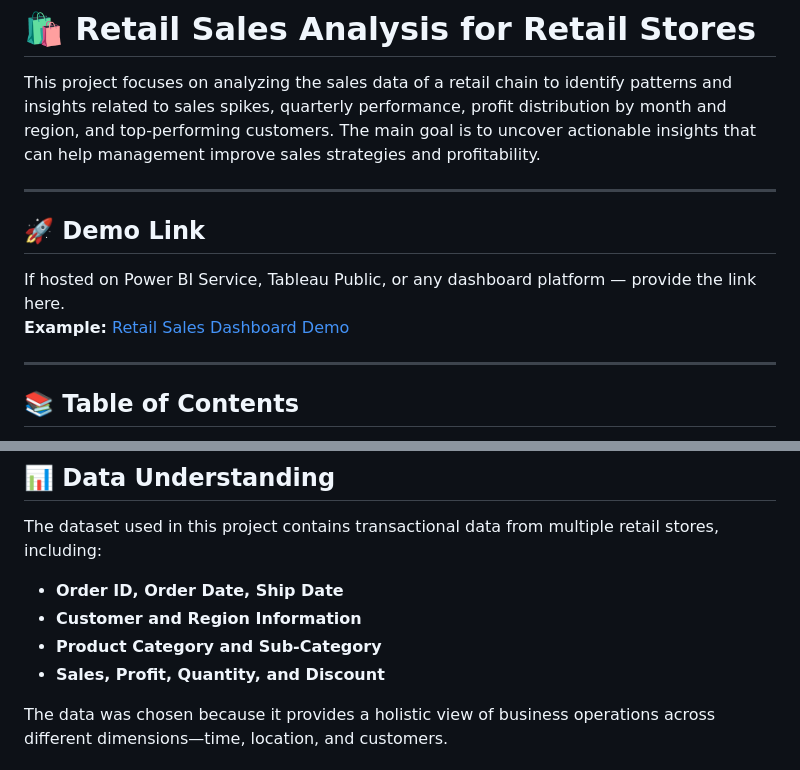
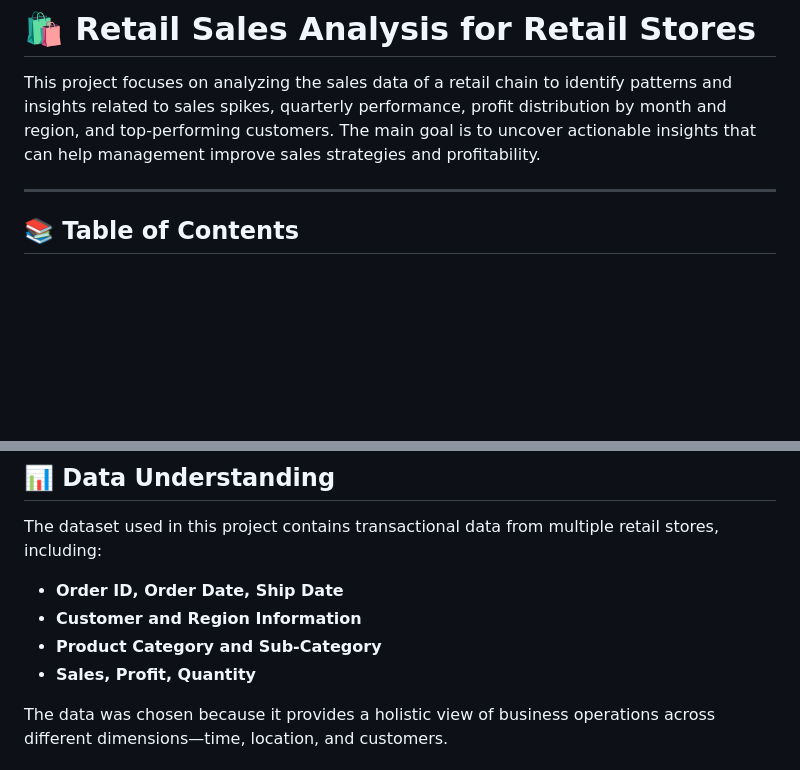
Before and after one commit to Dev-SarthakBora/retail-analysis, a Markdown page: readme.md, 2 parts joined by grey strips. Rendered like a GitHub page; blank space fills up the shorter version.

Commit message:
Update readme to remove demo link and refine dataset info
Removed demo link section and updated dataset details.

```diff
--- a/readme.md
+++ b/readme.md
@@ -1,12 +1,6 @@
 # 🛍️ Retail Sales Analysis for Retail Stores
 
 This project focuses on analyzing the sales data of a retail chain to identify patterns and insights related to sales spikes, quarterly performance, profit distribution by month and region, and top-performing customers. The main goal is to uncover actionable insights that can help management improve sales strategies and profitability.
-
----
-
-## 🚀 Demo Link
-If hosted on Power BI Service, Tableau Public, or any dashboard platform — provide the link here.
-**Example:** [Retail Sales Dashboard Demo](#)
 
 ---
 
@@ -38,7 +32,7 @@ The dataset used in this project contains transactional data from multiple retai
 - **Order ID, Order Date, Ship Date**
 - **Customer and Region Information**
 - **Product Category and Sub-Category**
-- **Sales, Profit, Quantity, and Discount**
+- **Sales, Profit, Quantity**
 
 The data was chosen because it provides a holistic view of business operations across different dimensions—time, location, and customers.
 
```
